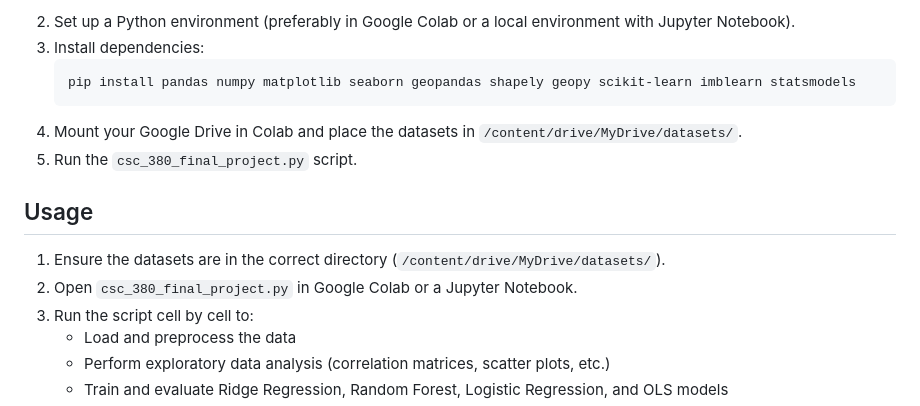
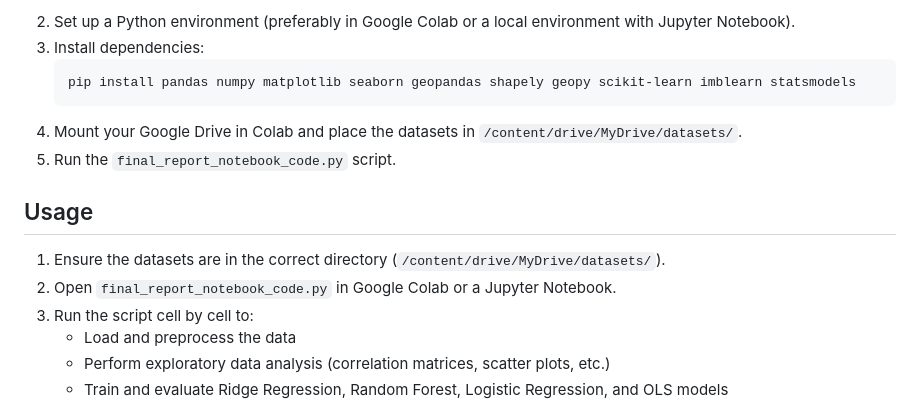
Before and after one commit to nathantebbs/tucson-crime-analysis, a Markdown page: README.md, the part around the change. GitHub-like rendering.

````diff
--- a/README.md
+++ b/README.md
@@ -40,11 +40,11 @@ This project was developed in Google Colab using Python 3. The following librari
    pip install pandas numpy matplotlib seaborn geopandas shapely geopy scikit-learn imblearn statsmodels
    ```
 4. Mount your Google Drive in Colab and place the datasets in `/content/drive/MyDrive/datasets/`.
-5. Run the `csc_380_final_project.py` script.
+5. Run the `final_report_notebook_code.py` script.
 
 ## Usage
 1. Ensure the datasets are in the correct directory (`/content/drive/MyDrive/datasets/`).
-2. Open `csc_380_final_project.py` in Google Colab or a Jupyter Notebook.
+2. Open `final_report_notebook_code.py` in Google Colab or a Jupyter Notebook.
 3. Run the script cell by cell to:
    - Load and preprocess the data
    - Perform exploratory data analysis (correlation matrices, scatter plots, etc.)
````
